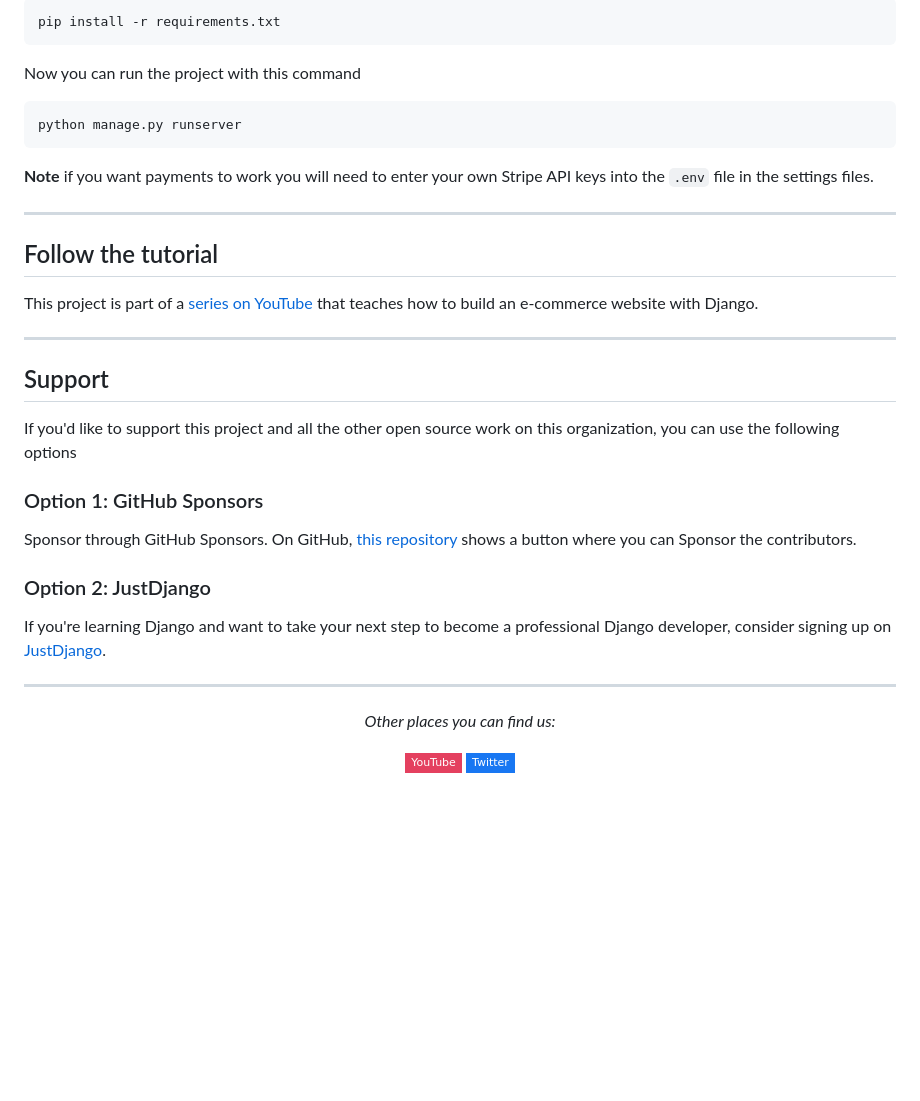
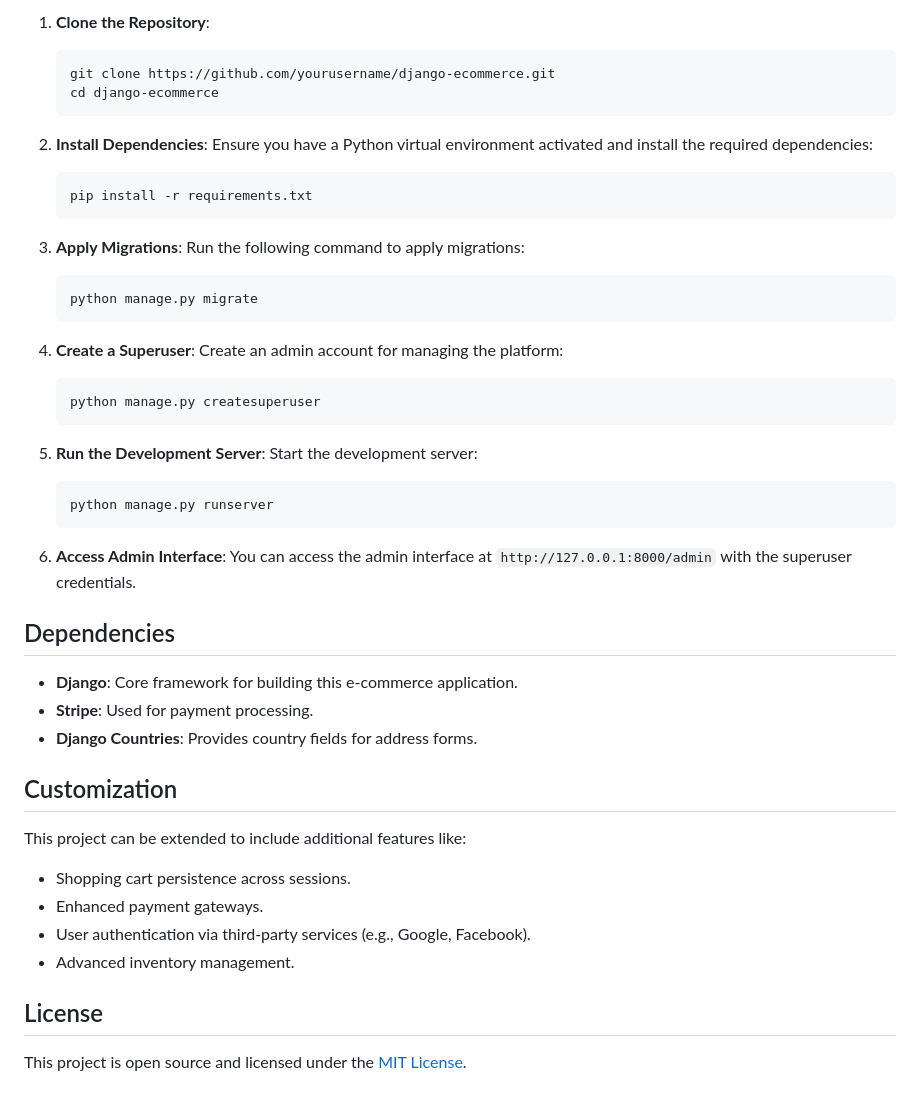
Before and after one commit to Code-Pilot-W/Ecommerce-Site, a Markdown page: README.md, the part around the change printed below. Drawn GitHub-style; badges without logos; blank space fills up the shorter version.

````diff
--- a/README.md
+++ b/README.md
@@ -57,43 +65,52 @@ Then install the project dependencies with
 
-```
-pip install -r requirements.txt
-```
+1. **Clone the Repository**:
+   ```bash
+   git clone https://github.com/yourusername/django-ecommerce.git
+   cd django-ecommerce
+   ```
 
-Now you can run the project with this command
+2. **Install Dependencies**:
+   Ensure you have a Python virtual environment activated and install the required dependencies:
+   ```bash
+   pip install -r requirements.txt
+   ```
 
-```
-python manage.py runserver
-```
+3. **Apply Migrations**:
+   Run the following command to apply migrations:
+   ```bash
+   python manage.py migrate
+   ```
 
-**Note** if you want payments to work you will need to enter your own Stripe API keys into the `.env` file in the settings files.
+4. **Create a Superuser**:
+   Create an admin account for managing the platform:
+   ```bash
+   python manage.py createsuperuser
+   ```
 
----
+5. **Run the Development Server**:
+   Start the development server:
+   ```bash
+   python manage.py runserver
+   ```
 
-## Follow the tutorial
+6. **Access Admin Interface**:
+   You can access the admin interface at `http://127.0.0.1:8000/admin` with the superuser credentials.
 
-This project is part of a [series on YouTube](https://youtu.be/z4USlooVXG0) that teaches how to build an e-commerce website with Django.
+## Dependencies
 
----
+- **Django**: Core framework for building this e-commerce application.
+- **Stripe**: Used for payment processing.
+- **Django Countries**: Provides country fields for address forms.
 
-## Support
+## Customization
 
-If you'd like to support this project and all the other open source work on this organization, you can use the following options
+This project can be extended to include additional features like:
 
-### Option 1: GitHub Sponsors
+- Shopping cart persistence across sessions.
+- Enhanced payment gateways.
+- User authentication via third-party services (e.g., Google, Facebook).
+- Advanced inventory management.
 
-Sponsor through GitHub Sponsors. On GitHub, [this repository](https://github.com/justdjango/django-ecommerce) shows a button where you can Sponsor the contributors.
+## License
 
-### Option 2: JustDjango
-
-If you're learning Django and want to take your next step to become a professional Django developer, consider signing up on [JustDjango](https://learn.justdjango.com).
-
----
-
-<div align="center">
-
-<i>Other places you can find us:</i><br>
-
-<a href="https://www.youtube.com/channel/UCRM1gWNTDx0SHIqUJygD-kQ" target="_blank"><img src="https://img.shields.io/badge/YouTube-%23E4405F.svg?&style=flat-square&logo=youtube&logoColor=white" alt="YouTube"></a>
-<a href="https://www.twitter.com/justdjangocode" target="_blank"><img src="https://img.shields.io/badge/Twitter-%231877F2.svg?&style=flat-square&logo=twitter&logoColor=white" alt="Twitter"></a>
-
-</div>
+This project is open source and licensed under the [MIT License](LICENSE).
````
Also changed, not shown: other parts of README.md (+44 -36 lines).
